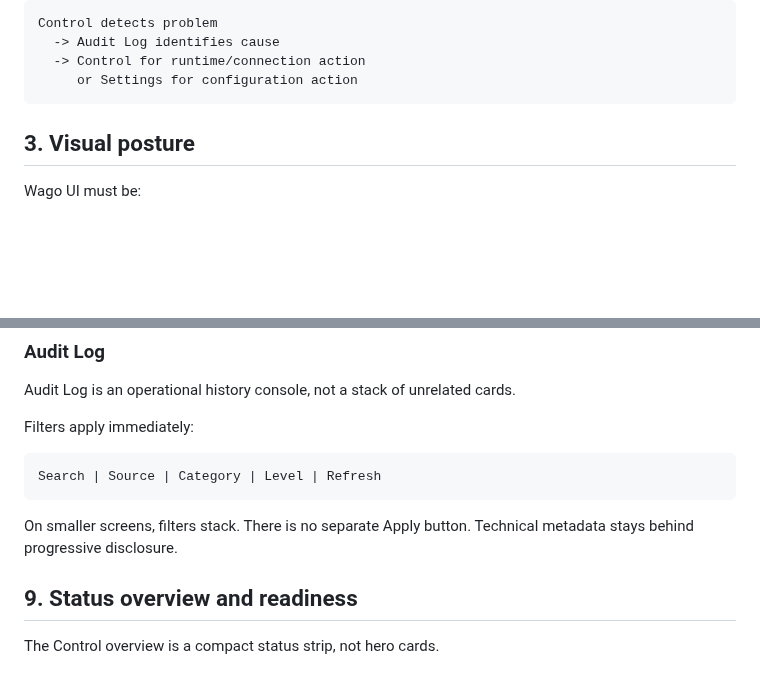
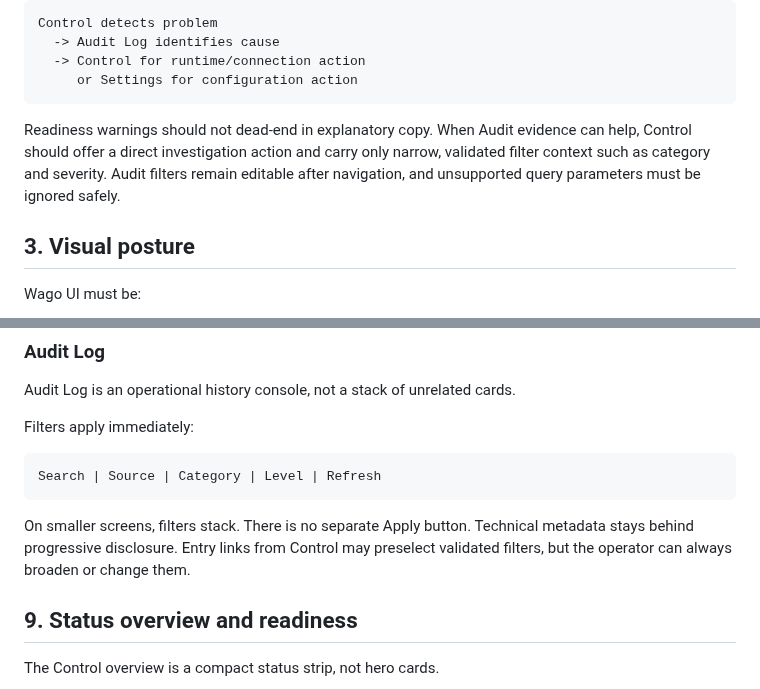
Before and after one commit to howlil/wago, a Markdown page: frontend/DESIGN.md, 2 parts joined by grey strips. Rendered like a GitHub page; blank space fills up the shorter version.

Commit message:
Document guided investigation handoff

````diff
--- a/frontend/DESIGN.md
+++ b/frontend/DESIGN.md
@@ -77,6 +77,8 @@ Control detects problem
   -> Control for runtime/connection action
      or Settings for configuration action
 ```
+
+Readiness warnings should not dead-end in explanatory copy. When Audit evidence can help, Control should offer a direct investigation action and carry only narrow, validated filter context such as category and severity. Audit filters remain editable after navigation, and unsupported query parameters must be ignored safely.
 
 ## 3. Visual posture
 
@@ -269,7 +271,7 @@ Filters apply immediately:
 Search | Source | Category | Level | Refresh
 ```
 
-On smaller screens, filters stack. There is no separate Apply button. Technical metadata stays behind progressive disclosure.
+On smaller screens, filters stack. There is no separate Apply button. Technical metadata stays behind progressive disclosure. Entry links from Control may preselect validated filters, but the operator can always broaden or change them.
 
 ## 9. Status overview and readiness
 
````
